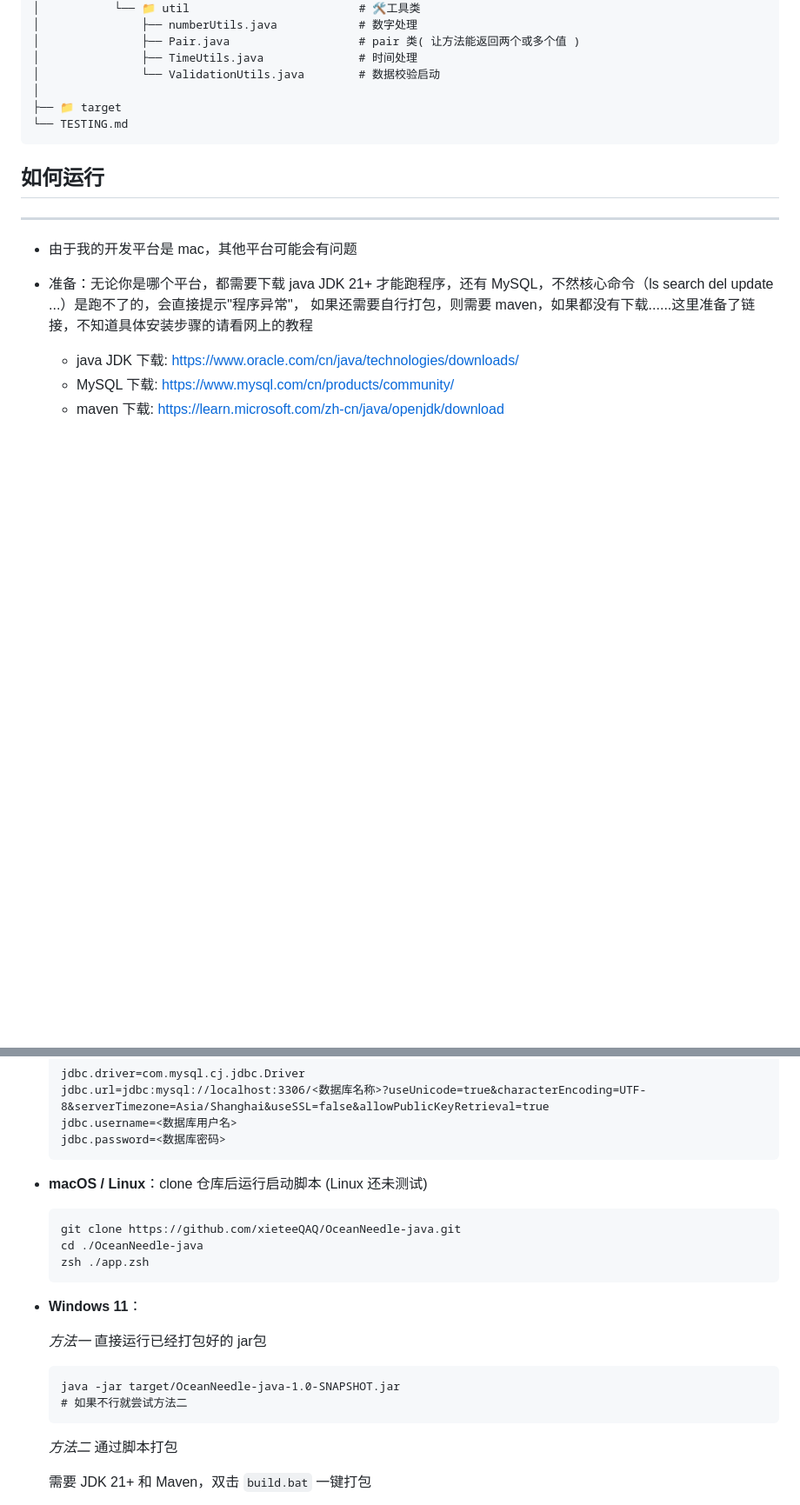
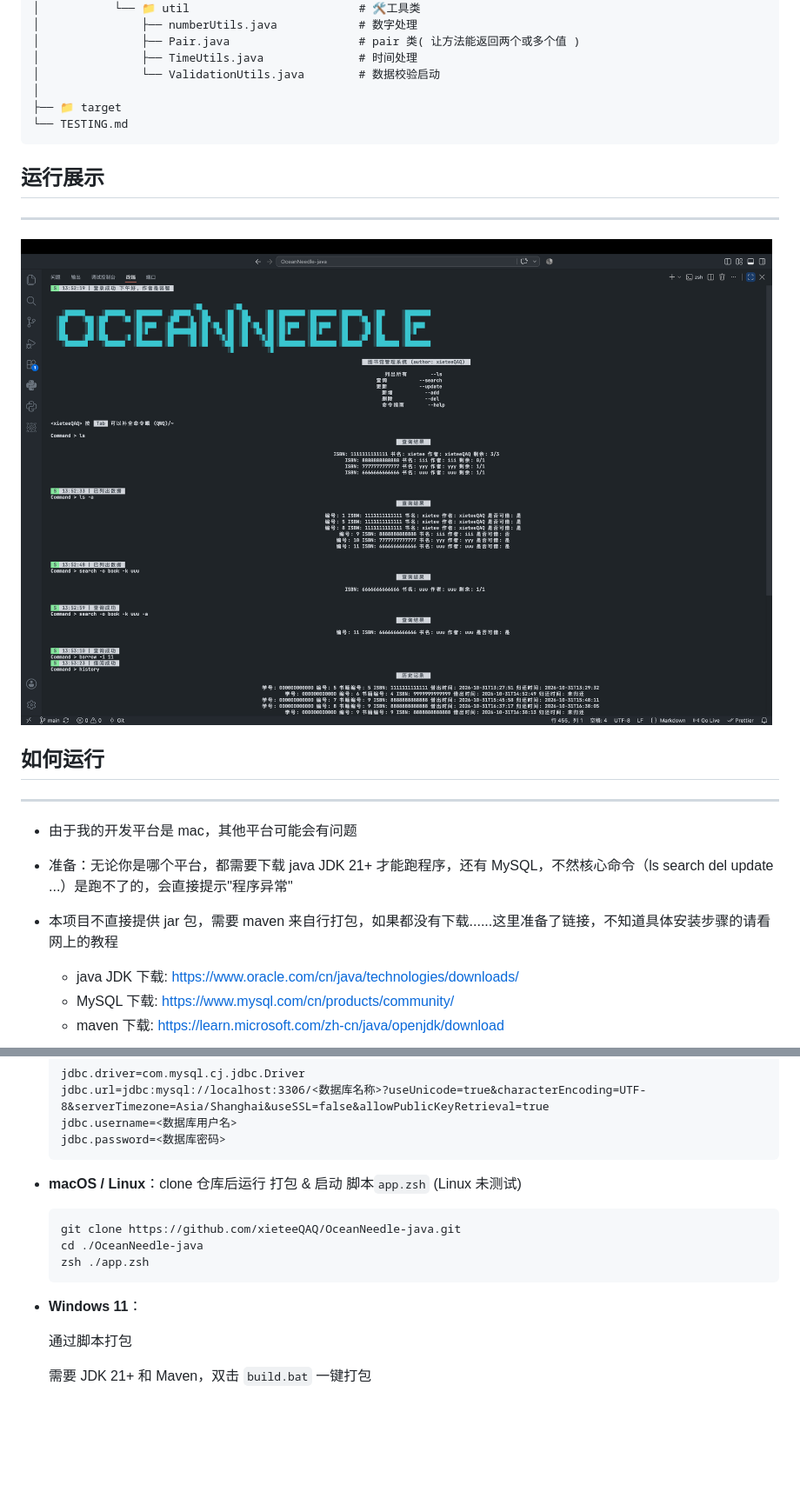
Before and after one commit to xieteeQAQ/OceanNeedle-java, a Markdown page: README.md, 2 parts joined by grey strips. Shown at 87% size. Rendered like a GitHub page; pictures changed too: picture/OceanNeedle.png (added); blank space fills up the shorter version.

Commit message:
feat & docs: app.zsh 增加打包功能，README.md 增加了运行展示图片

````diff
--- a/README.md
+++ b/README.md
@@ -144,12 +144,19 @@ java, jline, MySQL, MyBatis, CLI, 命令行, 入门, 图书馆管理系统, 广
 └── TESTING.md
 ```
 
+## 运行展示
+
+---
+
+![OceanNeedle](./picture/OceanNeedle.png)
+
 ## 如何运行
 
 ---
 
 - 由于我的开发平台是 mac，其他平台可能会有问题
-- 准备：无论你是哪个平台，都需要下载 java JDK 21+ 才能跑程序，还有 MySQL，不然核心命令（ls search del update ...）是跑不了的，会直接提示"程序异常"， 如果还需要自行打包，则需要 maven，如果都没有下载......这里准备了链接，不知道具体安装步骤的请看网上的教程
+- 准备：无论你是哪个平台，都需要下载 java JDK 21+ 才能跑程序，还有 MySQL，不然核心命令（ls search del update ...）是跑不了的，会直接提示"程序异常"
+- 本项目不直接提供 jar 包，需要 maven 来自行打包，如果都没有下载......这里准备了链接，不知道具体安装步骤的请看网上的教程
 
   - java JDK 下载: https://www.oracle.com/cn/java/technologies/downloads/
   - MySQL 下载: https://www.mysql.com/cn/products/community/
@@ -168,7 +175,7 @@ java, jline, MySQL, MyBatis, CLI, 命令行, 入门, 图书馆管理系统, 广
   jdbc.username=<数据库用户名>
   jdbc.password=<数据库密码>
   ```
-- **macOS / Linux**：clone 仓库后运行启动脚本 (Linux 还未测试)
+- **macOS / Linux**：clone 仓库后运行 打包 & 启动 脚本`app.zsh` (Linux 未测试)
 
   ```zsh
   git clone https://github.com/xieteeQAQ/OceanNeedle-java.git
@@ -177,14 +184,7 @@ java, jline, MySQL, MyBatis, CLI, 命令行, 入门, 图书馆管理系统, 广
   ```
 - **Windows 11**：
 
-  _方法一_ 直接运行已经打包好的 jar包
-
-  ```bat
-  java -jar target/OceanNeedle-java-1.0-SNAPSHOT.jar
-  # 如果不行就尝试方法二
-  ```
-
-  _方法二_ 通过脚本打包
+  通过脚本打包
 
   需要 JDK 21+ 和 Maven，双击 `build.bat` 一键打包
 
````
Also changed, not shown: other parts of README.md (+0 -1 lines), 1 other file.
